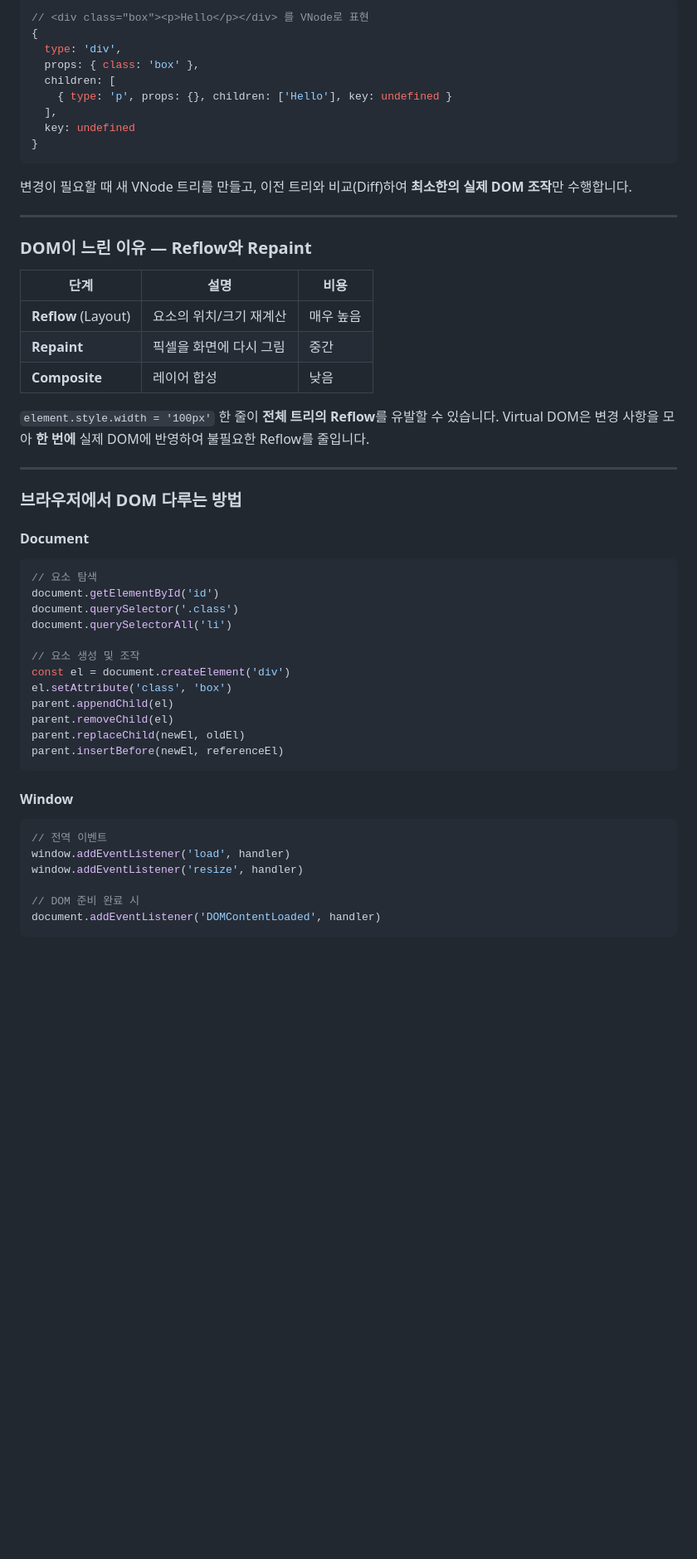
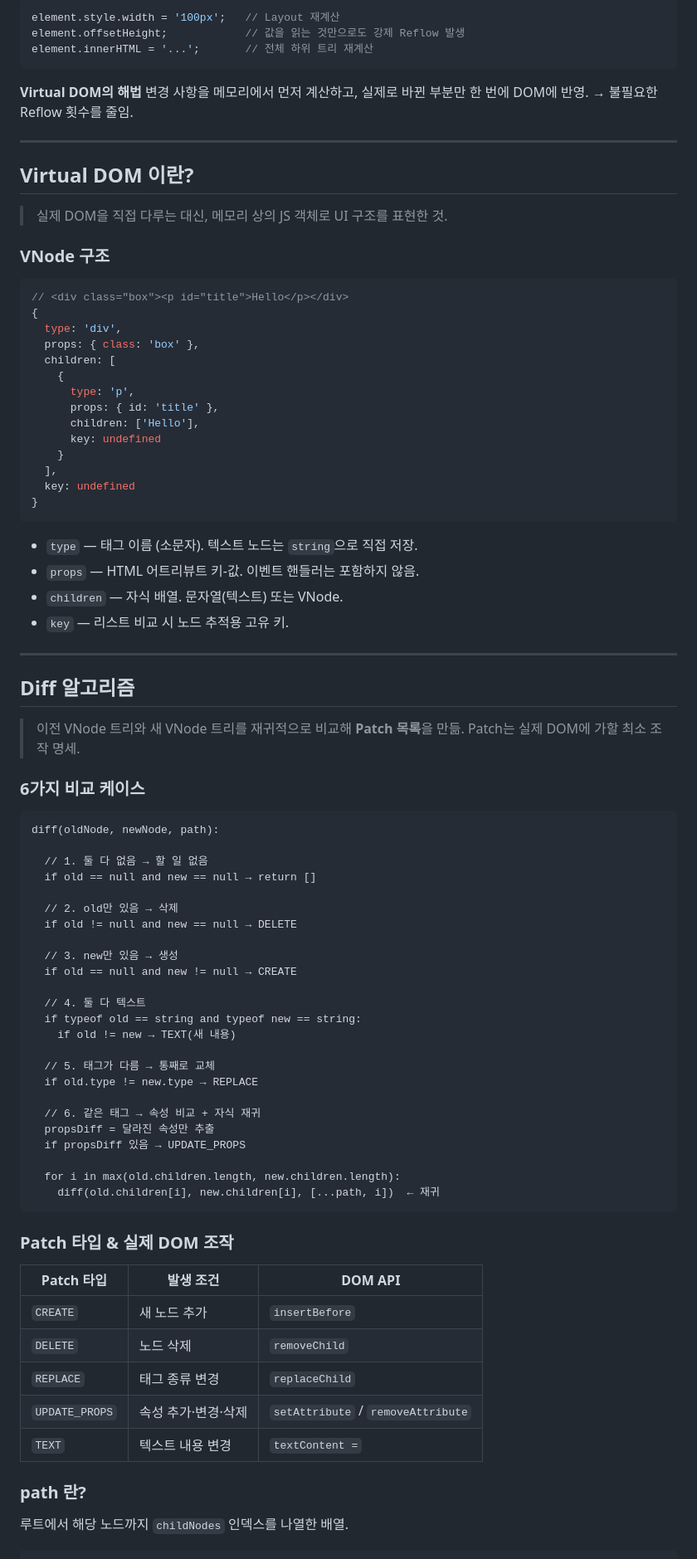
Before and after one commit to kdh949/jungle-wk04-01-react, a Markdown page: README.md, the part around one of its changes. Shown at 83% size. GitHub-like rendering; blank space fills up the shorter version.

````diff
--- a/README.md
+++ b/README.md
@@ -38,59 +79,92 @@ mini-react/
 
 ```js
-// <div class="box"><p>Hello</p></div> 를 VNode로 표현
+element.style.width = '100px';   // Layout 재계산
+element.offsetHeight;            // 값을 읽는 것만으로도 강제 Reflow 발생
+element.innerHTML = '...';       // 전체 하위 트리 재계산
+```
+
+**Virtual DOM의 해법**
+변경 사항을 메모리에서 먼저 계산하고, 실제로 바뀐 부분만 한 번에 DOM에 반영.
+→ 불필요한 Reflow 횟수를 줄임.
+
+---
+
+## Virtual DOM 이란?
+
+> 실제 DOM을 직접 다루는 대신, 메모리 상의 JS 객체로 UI 구조를 표현한 것.
+
+### VNode 구조
+
+```js
+// <div class="box"><p id="title">Hello</p></div>
 {
   type: 'div',
   props: { class: 'box' },
   children: [
-    { type: 'p', props: {}, children: ['Hello'], key: undefined }
+    {
+      type: 'p',
+      props: { id: 'title' },
+      children: ['Hello'],
+      key: undefined
+    }
   ],
   key: undefined
 }
 ```
 
-변경이 필요할 때 새 VNode 트리를 만들고, 이전 트리와 비교(Diff)하여 **최소한의 실제 DOM 조작**만 수행합니다.
+- `type` — 태그 이름 (소문자). 텍스트 노드는 `string`으로 직접 저장.
+- `props` — HTML 어트리뷰트 키-값. 이벤트 핸들러는 포함하지 않음.
+- `children` — 자식 배열. 문자열(텍스트) 또는 VNode.
+- `key` — 리스트 비교 시 노드 추적용 고유 키.
 
 ---
 
-### DOM이 느린 이유 — Reflow와 Repaint
+## Diff 알고리즘
 
-| 단계 | 설명 | 비용 |
-|---|---|---|
-| **Reflow** (Layout) | 요소의 위치/크기 재계산 | 매우 높음 |
-| **Repaint** | 픽셀을 화면에 다시 그림 | 중간 |
-| **Composite** | 레이어 합성 | 낮음 |
+> 이전 VNode 트리와 새 VNode 트리를 재귀적으로 비교해 **Patch 목록**을 만듦.
+> Patch는 실제 DOM에 가할 최소 조작 명세.
 
-`element.style.width = '100px'` 한 줄이 **전체 트리의 Reflow**를 유발할 수 있습니다.
-Virtual DOM은 변경 사항을 모아 **한 번에** 실제 DOM에 반영하여 불필요한 Reflow를 줄입니다.
+### 6가지 비교 케이스
 
----
+```
+diff(oldNode, newNode, path):
 
-### 브라우저에서 DOM 다루는 방법
+  // 1. 둘 다 없음 → 할 일 없음
+  if old == null and new == null → return []
 
-#### Document
+  // 2. old만 있음 → 삭제
+  if old != null and new == null → DELETE
 
-```js
-// 요소 탐색
-document.getElementById('id')
-document.querySelector('.class')
-document.querySelectorAll('li')
+  // 3. new만 있음 → 생성
+  if old == null and new != null → CREATE
 
-// 요소 생성 및 조작
-const el = document.createElement('div')
-el.setAttribute('class', 'box')
-parent.appendChild(el)
-parent.removeChild(el)
-parent.replaceChild(newEl, oldEl)
-parent.insertBefore(newEl, referenceEl)
+  // 4. 둘 다 텍스트
+  if typeof old == string and typeof new == string:
+    if old != new → TEXT(새 내용)
+
+  // 5. 태그가 다름 → 통째로 교체
+  if old.type != new.type → REPLACE
+
+  // 6. 같은 태그 → 속성 비교 + 자식 재귀
+  propsDiff = 달라진 속성만 추출
+  if propsDiff 있음 → UPDATE_PROPS
+
+  for i in max(old.children.length, new.children.length):
+    diff(old.children[i], new.children[i], [...path, i])  ← 재귀
 ```
 
-#### Window
+### Patch 타입 & 실제 DOM 조작
 
-```js
-// 전역 이벤트
-window.addEventListener('load', handler)
-window.addEventListener('resize', handler)
+| Patch 타입 | 발생 조건 | DOM API |
+|---|---|---|
+| `CREATE` | 새 노드 추가 | `insertBefore` |
+| `DELETE` | 노드 삭제 | `removeChild` |
+| `REPLACE` | 태그 종류 변경 | `replaceChild` |
+| `UPDATE_PROPS` | 속성 추가·변경·삭제 | `setAttribute` / `removeAttribute` |
+| `TEXT` | 텍스트 내용 변경 | `textContent =` |
 
-// DOM 준비 완료 시
-document.addEventListener('DOMContentLoaded', handler)
+### path 란?
+
+루트에서 해당 노드까지 `childNodes` 인덱스를 나열한 배열.
+
 ```
````
Also changed, not shown: other parts of README.md (+234 -143 lines).
